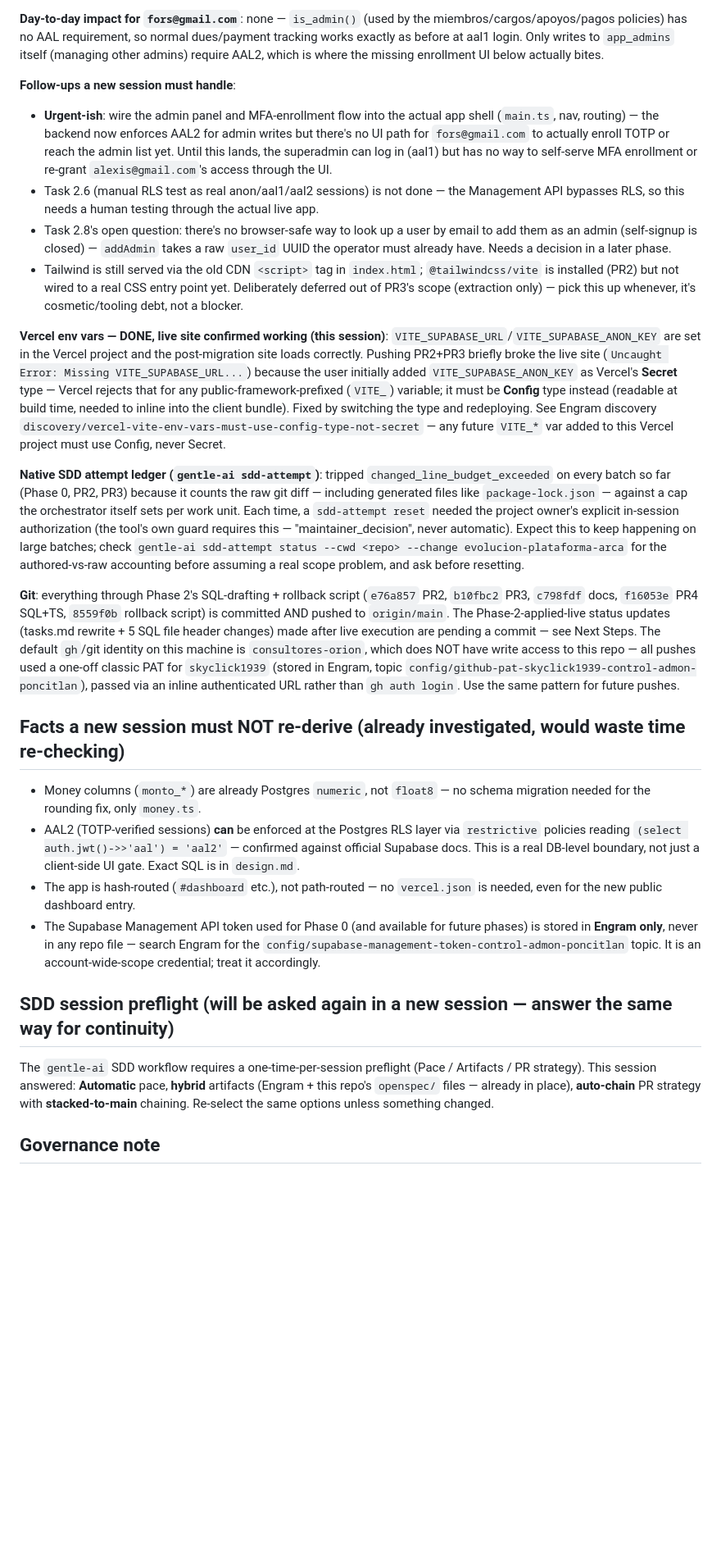
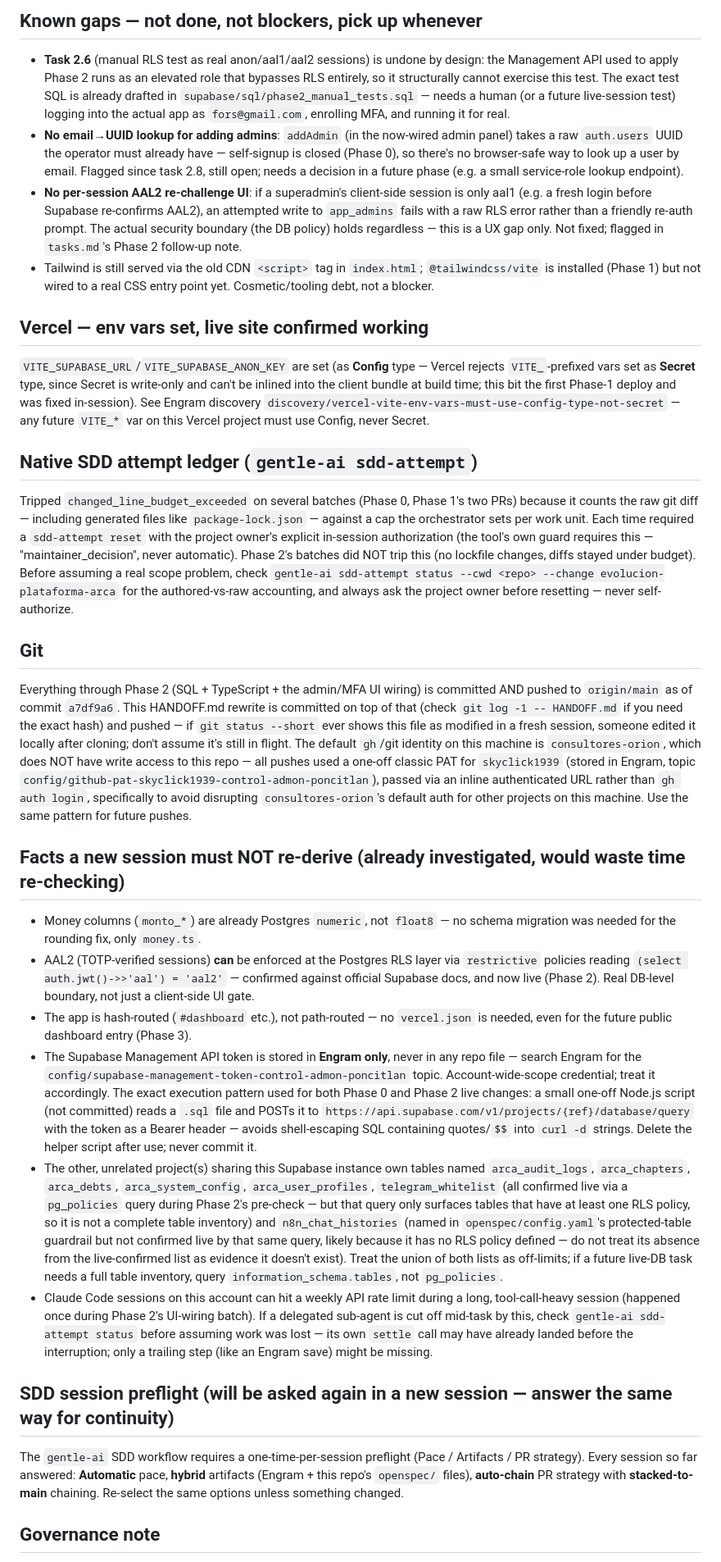
Before and after one commit to skyclick1939/control_admon_poncitlan, a Markdown page: HANDOFF.md, the part around one of its changes. Shown at 82% size. GitHub-like rendering; blank space fills up the shorter version.

```diff
--- a/HANDOFF.md
+++ b/HANDOFF.md
@@ -41,28 +47,35 @@ This documentation set was independently reviewed twice this session (once by a
 
-**Day-to-day impact for `fors@gmail.com`**: none — `is_admin()` (used by the miembros/cargos/apoyos/pagos policies) has no AAL requirement, so normal dues/payment tracking works exactly as before at aal1 login. Only writes to `app_admins` itself (managing other admins) require AAL2, which is where the missing enrollment UI below actually bites.
+## Known gaps — not done, not blockers, pick up whenever
 
-**Follow-ups a new session must handle**:
-- **Urgent-ish**: wire the admin panel and MFA-enrollment flow into the actual app shell (`main.ts`, nav, routing) — the backend now enforces AAL2 for admin writes but there's no UI path for `fors@gmail.com` to actually enroll TOTP or reach the admin list yet. Until this lands, the superadmin can log in (aal1) but has no way to self-serve MFA enrollment or re-grant `alexis@gmail.com`'s access through the UI.
-- Task 2.6 (manual RLS test as real anon/aal1/aal2 sessions) is not done — the Management API bypasses RLS, so this needs a human testing through the actual live app.
-- Task 2.8's open question: there's no browser-safe way to look up a user by email to add them as an admin (self-signup is closed) — `addAdmin` takes a raw `user_id` UUID the operator must already have. Needs a decision in a later phase.
-- Tailwind is still served via the old CDN `<script>` tag in `index.html`; `@tailwindcss/vite` is installed (PR2) but not wired to a real CSS entry point yet. Deliberately deferred out of PR3's scope (extraction only) — pick this up whenever, it's cosmetic/tooling debt, not a blocker.
+- **Task 2.6** (manual RLS test as real anon/aal1/aal2 sessions) is undone by design: the Management API used to apply Phase 2 runs as an elevated role that bypasses RLS entirely, so it structurally cannot exercise this test. The exact test SQL is already drafted in `supabase/sql/phase2_manual_tests.sql` — needs a human (or a future live-session test) logging into the actual app as `fors@gmail.com`, enrolling MFA, and running it for real.
+- **No email→UUID lookup for adding admins**: `addAdmin` (in the now-wired admin panel) takes a raw `auth.users` UUID the operator must already have — self-signup is closed (Phase 0), so there's no browser-safe way to look up a user by email. Flagged since task 2.8, still open; needs a decision in a future phase (e.g. a small service-role lookup endpoint).
+- **No per-session AAL2 re-challenge UI**: if a superadmin's client-side session is only aal1 (e.g. a fresh login before Supabase re-confirms AAL2), an attempted write to `app_admins` fails with a raw RLS error rather than a friendly re-auth prompt. The actual security boundary (the DB policy) holds regardless — this is a UX gap only. Not fixed; flagged in `tasks.md`'s Phase 2 follow-up note.
+- Tailwind is still served via the old CDN `<script>` tag in `index.html`; `@tailwindcss/vite` is installed (Phase 1) but not wired to a real CSS entry point yet. Cosmetic/tooling debt, not a blocker.
 
-**Vercel env vars — DONE, live site confirmed working (this session)**: `VITE_SUPABASE_URL`/`VITE_SUPABASE_ANON_KEY` are set in the Vercel project and the post-migration site loads correctly. Pushing PR2+PR3 briefly broke the live site (`Uncaught Error: Missing VITE_SUPABASE_URL...`) because the user initially added `VITE_SUPABASE_ANON_KEY` as Vercel's **Secret** type — Vercel rejects that for any public-framework-prefixed (`VITE_`) variable; it must be **Config** type instead (readable at build time, needed to inline into the client bundle). Fixed by switching the type and redeploying. See Engram discovery `discovery/vercel-vite-env-vars-must-use-config-type-not-secret` — any future `VITE_*` var added to this Vercel project must use Config, never Secret.
+## Vercel — env vars set, live site confirmed working
 
-**Native SDD attempt ledger (`gentle-ai sdd-attempt`)**: tripped `changed_line_budget_exceeded` on every batch so far (Phase 0, PR2, PR3) because it counts the raw git diff — including generated files like `package-lock.json` — against a cap the orchestrator itself sets per work unit. Each time, a `sdd-attempt reset` needed the project owner's explicit in-session authorization (the tool's own guard requires this — "maintainer_decision", never automatic). Expect this to keep happening on large batches; check `gentle-ai sdd-attempt status --cwd <repo> --change evolucion-plataforma-arca` for the authored-vs-raw accounting before assuming a real scope problem, and ask before resetting.
+`VITE_SUPABASE_URL`/`VITE_SUPABASE_ANON_KEY` are set (as **Config** type — Vercel rejects `VITE_`-prefixed vars set as **Secret** type, since Secret is write-only and can't be inlined into the client bundle at build time; this bit the first Phase-1 deploy and was fixed in-session). See Engram discovery `discovery/vercel-vite-env-vars-must-use-config-type-not-secret` — any future `VITE_*` var on this Vercel project must use Config, never Secret.
 
-**Git**: everything through Phase 2's SQL-drafting + rollback script (`e76a857` PR2, `b10fbc2` PR3, `c798fdf` docs, `f16053e` PR4 SQL+TS, `8559f0b` rollback script) is committed AND pushed to `origin/main`. The Phase-2-applied-live status updates (tasks.md rewrite + 5 SQL file header changes) made after live execution are pending a commit — see Next Steps. The default `gh`/git identity on this machine is `consultores-orion`, which does NOT have write access to this repo — all pushes used a one-off classic PAT for `skyclick1939` (stored in Engram, topic `config/github-pat-skyclick1939-control-admon-poncitlan`), passed via an inline authenticated URL rather than `gh auth login`. Use the same pattern for future pushes.
+## Native SDD attempt ledger (`gentle-ai sdd-attempt`)
+
+Tripped `changed_line_budget_exceeded` on several batches (Phase 0, Phase 1's two PRs) because it counts the raw git diff — including generated files like `package-lock.json` — against a cap the orchestrator sets per work unit. Each time required a `sdd-attempt reset` with the project owner's explicit in-session authorization (the tool's own guard requires this — "maintainer_decision", never automatic). Phase 2's batches did NOT trip this (no lockfile changes, diffs stayed under budget). Before assuming a real scope problem, check `gentle-ai sdd-attempt status --cwd <repo> --change evolucion-plataforma-arca` for the authored-vs-raw accounting, and always ask the project owner before resetting — never self-authorize.
+
+## Git
+
+Everything through Phase 2 (SQL + TypeScript + the admin/MFA UI wiring) is committed AND pushed to `origin/main` as of commit `a7df9a6`. This HANDOFF.md rewrite is committed on top of that (check `git log -1 -- HANDOFF.md` if you need the exact hash) and pushed — if `git status --short` ever shows this file as modified in a fresh session, someone edited it locally after cloning; don't assume it's still in flight. The default `gh`/git identity on this machine is `consultores-orion`, which does NOT have write access to this repo — all pushes used a one-off classic PAT for `skyclick1939` (stored in Engram, topic `config/github-pat-skyclick1939-control-admon-poncitlan`), passed via an inline authenticated URL rather than `gh auth login`, specifically to avoid disrupting `consultores-orion`'s default auth for other projects on this machine. Use the same pattern for future pushes.
 
 ## Facts a new session must NOT re-derive (already investigated, would waste time re-checking)
 
-- Money columns (`monto_*`) are already Postgres `numeric`, not `float8` — no schema migration needed for the rounding fix, only `money.ts`.
-- AAL2 (TOTP-verified sessions) **can** be enforced at the Postgres RLS layer via `restrictive` policies reading `(select auth.jwt()->>'aal') = 'aal2'` — confirmed against official Supabase docs. This is a real DB-level boundary, not just a client-side UI gate. Exact SQL is in `design.md`.
-- The app is hash-routed (`#dashboard` etc.), not path-routed — no `vercel.json` is needed, even for the new public dashboard entry.
-- The Supabase Management API token used for Phase 0 (and available for future phases) is stored in **Engram only**, never in any repo file — search Engram for the `config/supabase-management-token-control-admon-poncitlan` topic. It is an account-wide-scope credential; treat it accordingly.
+- Money columns (`monto_*`) are already Postgres `numeric`, not `float8` — no schema migration was needed for the rounding fix, only `money.ts`.
+- AAL2 (TOTP-verified sessions) **can** be enforced at the Postgres RLS layer via `restrictive` policies reading `(select auth.jwt()->>'aal') = 'aal2'` — confirmed against official Supabase docs, and now live (Phase 2). Real DB-level boundary, not just a client-side UI gate.
+- The app is hash-routed (`#dashboard` etc.), not path-routed — no `vercel.json` is needed, even for the future public dashboard entry (Phase 3).
+- The Supabase Management API token is stored in **Engram only**, never in any repo file — search Engram for the `config/supabase-management-token-control-admon-poncitlan` topic. Account-wide-scope credential; treat it accordingly. The exact execution pattern used for both Phase 0 and Phase 2 live changes: a small one-off Node.js script (not committed) reads a `.sql` file and POSTs it to `https://api.supabase.com/v1/projects/{ref}/database/query` with the token as a Bearer header — avoids shell-escaping SQL containing quotes/`$$` into `curl -d` strings. Delete the helper script after use; never commit it.
+- The other, unrelated project(s) sharing this Supabase instance own tables named `arca_audit_logs`, `arca_chapters`, `arca_debts`, `arca_system_config`, `arca_user_profiles`, `telegram_whitelist` (all confirmed live via a `pg_policies` query during Phase 2's pre-check — but that query only surfaces tables that have at least one RLS policy, so it is not a complete table inventory) and `n8n_chat_histories` (named in `openspec/config.yaml`'s protected-table guardrail but not confirmed live by that same query, likely because it has no RLS policy defined — do not treat its absence from the live-confirmed list as evidence it doesn't exist). Treat the union of both lists as off-limits; if a future live-DB task needs a full table inventory, query `information_schema.tables`, not `pg_policies`.
+- Claude Code sessions on this account can hit a weekly API rate limit during a long, tool-call-heavy session (happened once during Phase 2's UI-wiring batch). If a delegated sub-agent is cut off mid-task by this, check `gentle-ai sdd-attempt status` before assuming work was lost — its own `settle` call may have already landed before the interruption; only a trailing step (like an Engram save) might be missing.
 
 ## SDD session preflight (will be asked again in a new session — answer the same way for continuity)
 
-The `gentle-ai` SDD workflow requires a one-time-per-session preflight (Pace / Artifacts / PR strategy). This session answered: **Automatic** pace, **hybrid** artifacts (Engram + this repo's `openspec/` files — already in place), **auto-chain** PR strategy with **stacked-to-main** chaining. Re-select the same options unless something changed.
+The `gentle-ai` SDD workflow requires a one-time-per-session preflight (Pace / Artifacts / PR strategy). Every session so far answered: **Automatic** pace, **hybrid** artifacts (Engram + this repo's `openspec/` files), **auto-chain** PR strategy with **stacked-to-main** chaining. Re-select the same options unless something changed.
 
 ## Governance note
 
```
Also changed, not shown: other parts of HANDOFF.md (+28 -18 lines).
